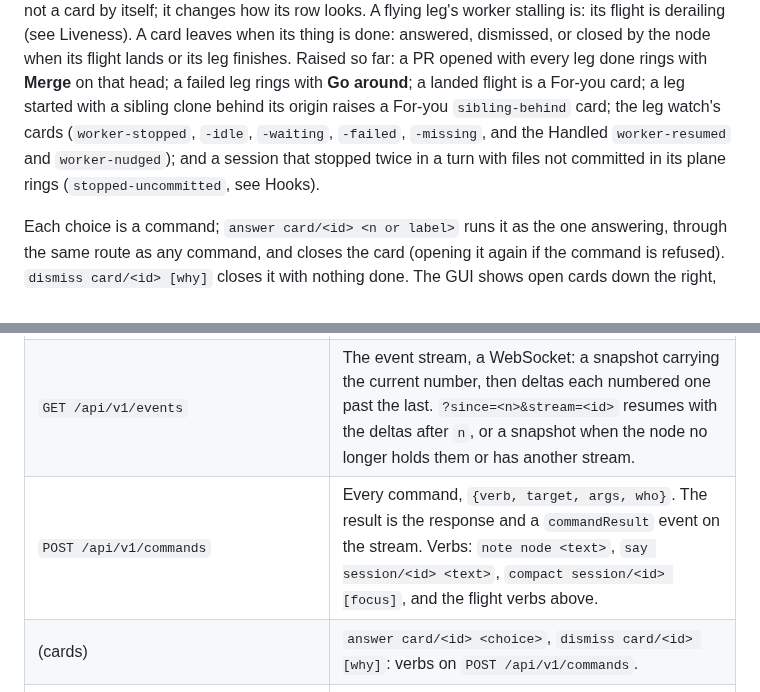
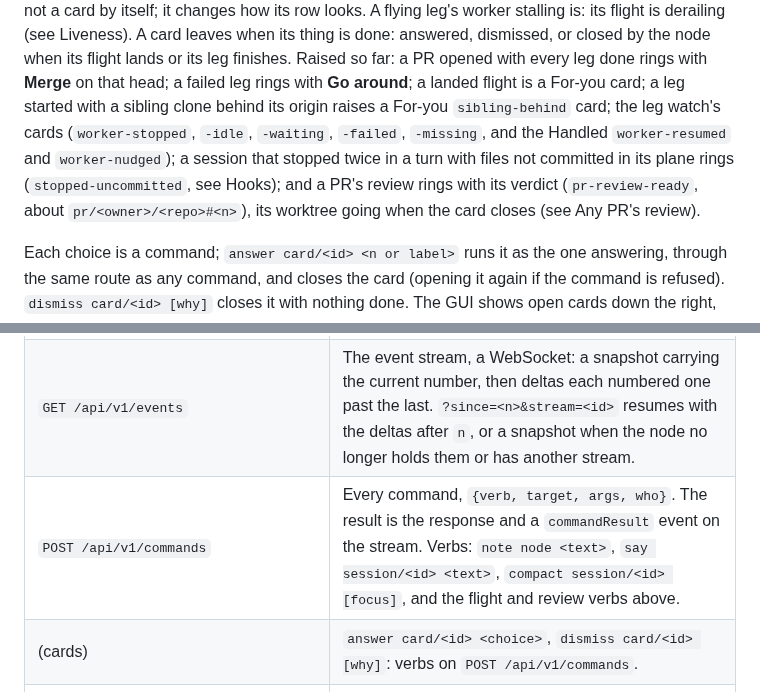
Before and after one commit to SharpAstro/pilot, a Markdown page: src/README.md, 2 parts joined by grey strips. Rendered like a GitHub page.

```diff
--- a/src/README.md
+++ b/src/README.md
@@ -584,8 +619,9 @@ thing is done: answered, dismissed, or closed by the node when its flight lands
 PR opened with every leg done rings with **Merge** on that head; a failed leg rings with **Go around**; a landed flight
 is a For-you card; a leg started with a sibling clone behind its origin raises a For-you `sibling-behind` card; the leg
 watch's cards (`worker-stopped`, `-idle`, `-waiting`, `-failed`, `-missing`, and the Handled `worker-resumed` and
-`worker-nudged`); and a session that stopped twice in a turn with files not committed in its plane rings
-(`stopped-uncommitted`, see Hooks).
+`worker-nudged`); a session that stopped twice in a turn with files not committed in its plane rings
+(`stopped-uncommitted`, see Hooks); and a PR's review rings with its verdict (`pr-review-ready`, about
+`pr/<owner>/<repo>#<n>`), its worktree going when the card closes (see Any PR's review).
 
 Each choice is a command; `answer card/<id> <n or label>` runs it as the one answering, through the same route as any
 command, and closes the card (opening it again if the command is refused). `dismiss card/<id> [why]` closes it with
@@ -630,7 +666,7 @@ A session the API stopped (its transcript's `apiError`, `usage_limit_reached` wi
 | --- | --- |
 | `GET /api/v1/node` | Which node this is: wire version, build version, machine, pid, started at, data folder, socket, stream. |
 | `GET /api/v1/events` | The event stream, a WebSocket: a snapshot carrying the current number, then deltas each numbered one past the last. `?since=<n>&stream=<id>` resumes with the deltas after `n`, or a snapshot when the node no longer holds them or has another stream. |
-| `POST /api/v1/commands` | Every command, `{verb, target, args, who}`. The result is the response and a `commandResult` event on the stream. Verbs: `note node <text>`, `say session/<id> <text>`, `compact session/<id> [focus]`, and the flight verbs above. |
+| `POST /api/v1/commands` | Every command, `{verb, target, args, who}`. The result is the response and a `commandResult` event on the stream. Verbs: `note node <text>`, `say session/<id> <text>`, `compact session/<id> [focus]`, and the flight and review verbs above. |
 | (cards) | `answer card/<id> <choice>`, `dismiss card/<id> [why]`: verbs on `POST /api/v1/commands`. |
 | `GET /api/v1/sessions/<id>/transcript?after=<n>` | A session's transcript as entries after the n-th (its last 300 without one); a grant's on the LAN. |
 | `GET /api/v1/jobs/<id>/log` | The end of a job's output: its last 200 lines from its last 64 KiB, the log's length, and whether it was clipped; a grant's on the LAN. |
```
Also changed, not shown: other parts of src/README.md (+35 -0 lines).
